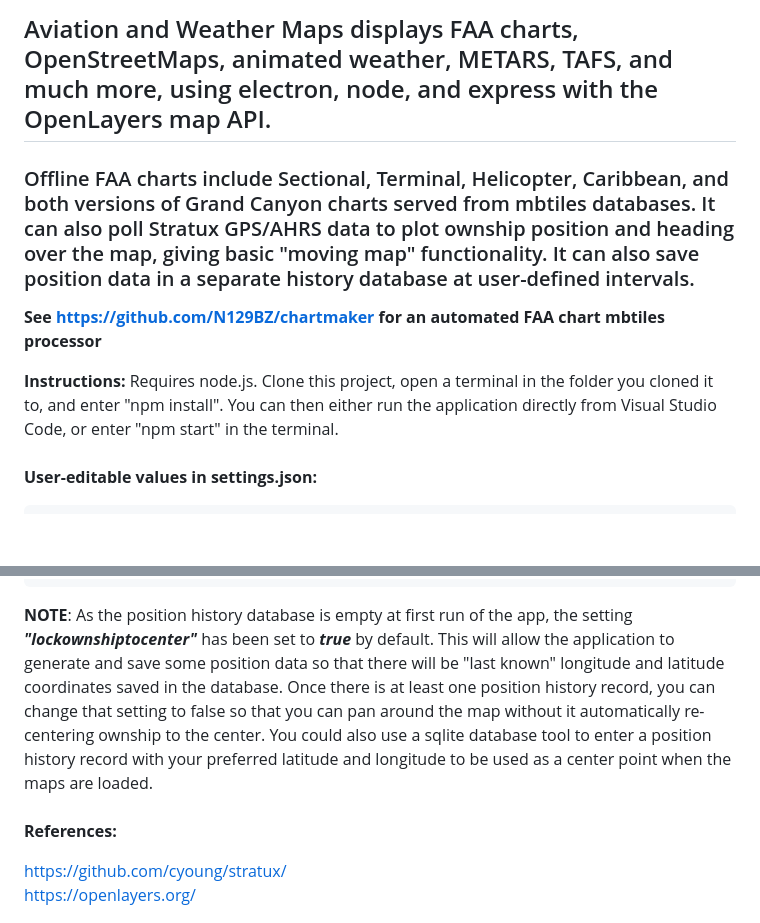
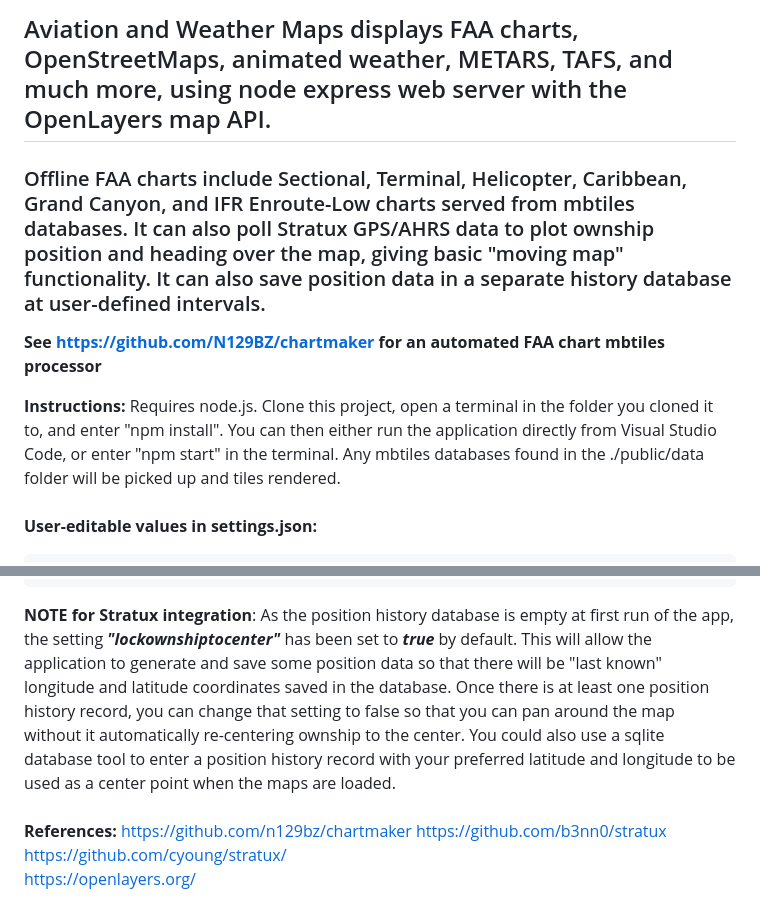
Before and after one commit to N129BZ/chartserver, a Markdown page: README.md, 2 parts joined by grey strips. GitHub-like rendering; blank space fills up the shorter version.

````diff
--- a/README.md
+++ b/README.md
@@ -1,10 +1,10 @@
-## Aviation and Weather Maps displays FAA charts, OpenStreetMaps, animated weather, METARS, TAFS, and much more, using electron, node, and express with the OpenLayers map API.
+## Aviation and Weather Maps displays FAA charts, OpenStreetMaps, animated weather, METARS, TAFS, and much more, using node express web server with the OpenLayers map API.
 
-### Offline FAA charts include Sectional, Terminal, Helicopter, Caribbean, and both versions of Grand Canyon charts served from mbtiles databases. It can also poll Stratux GPS/AHRS data to plot ownship position and heading over the map, giving basic "moving map" functionality. It can also save position data in a separate history database at user-defined intervals.
+### Offline FAA charts include Sectional, Terminal, Helicopter, Caribbean, Grand Canyon, and IFR Enroute-Low charts served from mbtiles databases. It can also poll Stratux GPS/AHRS data to plot ownship position and heading over the map, giving basic "moving map" functionality. It can also save position data in a separate history database at user-defined intervals.
 
 **See https://github.com/N129BZ/chartmaker for an automated FAA chart mbtiles processor**
 
-**Instructions:** Requires node.js. Clone this project, open a terminal in the folder you cloned it to, and enter "npm install". You can then either run the application directly from Visual Studio Code, or enter "npm start" in the terminal.
+**Instructions:** Requires node.js. Clone this project, open a terminal in the folder you cloned it to, and enter "npm install". You can then either run the application directly from Visual Studio Code, or enter "npm start" in the terminal. Any mbtiles databases found in the ./public/data folder will be picked up and tiles rendered.
 
 ###
 **User-editable values in settings.json:**
@@ -64,11 +64,12 @@
     }
 }
 ```
-**NOTE**: As the position history database is empty at first run of the app, the setting ***"lockownshiptocenter"*** has been set to ***true*** by default. This will allow the application to generate and save some position data so that there will be "last known" longitude and latitude coordinates saved in the database. Once there is at least one position history record, you can change that setting to false so that you can pan around the map without it automatically re-centering ownship to the center. You could also use a sqlite database tool to enter a position history record with your preferred latitude and longitude to be used as a center point when the maps are loaded.
+**NOTE for Stratux integration**: As the position history database is empty at first run of the app, the setting ***"lockownshiptocenter"*** has been set to ***true*** by default. This will allow the application to generate and save some position data so that there will be "last known" longitude and latitude coordinates saved in the database. Once there is at least one position history record, you can change that setting to false so that you can pan around the map without it automatically re-centering ownship to the center. You could also use a sqlite database tool to enter a position history record with your preferred latitude and longitude to be used as a center point when the maps are loaded.
 
 ###
 **References:**
-
+https://github.com/n129bz/chartmaker
+https://github.com/b3nn0/stratux
 https://github.com/cyoung/stratux/
 https://openlayers.org/
 
````
